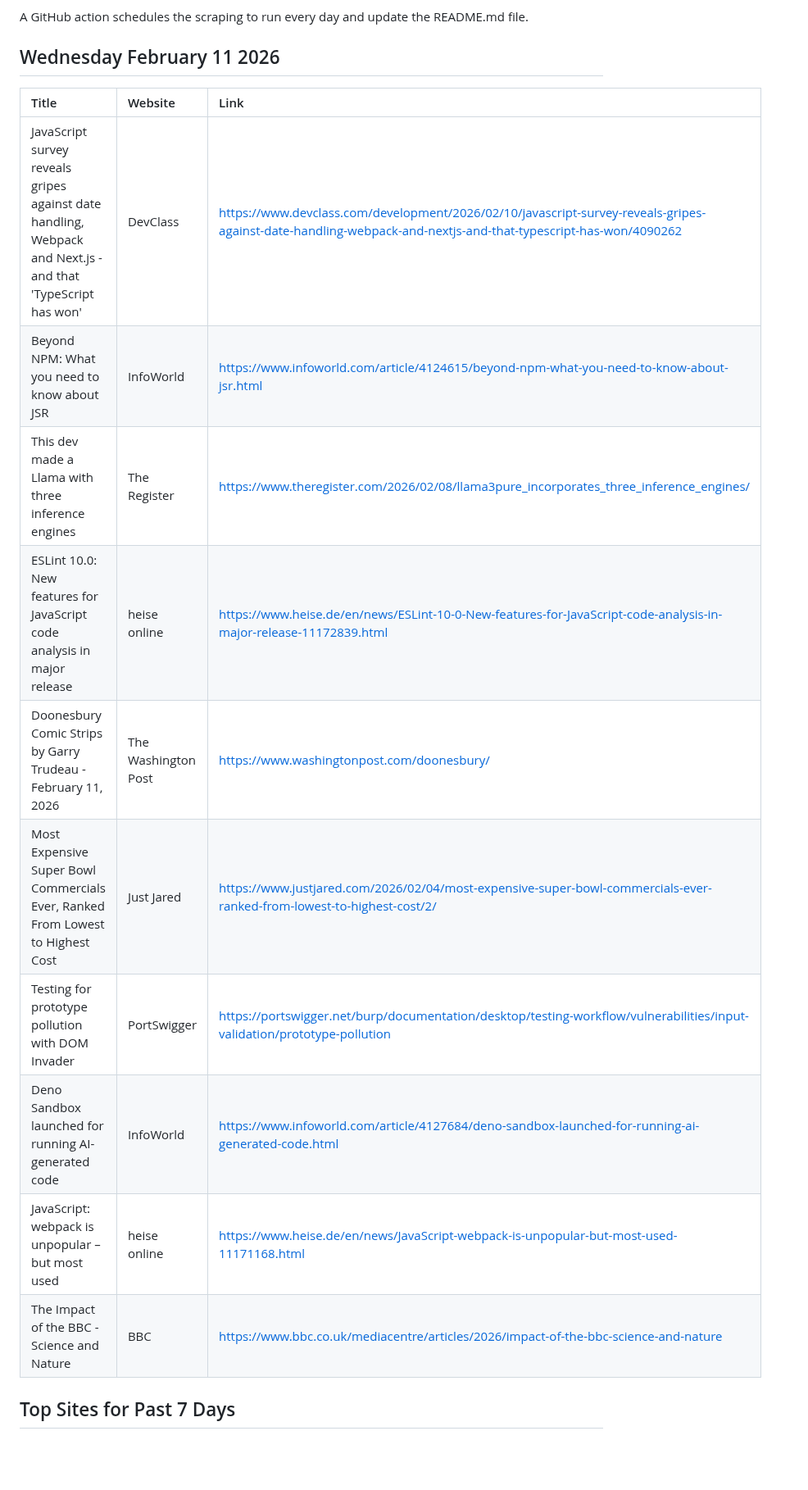
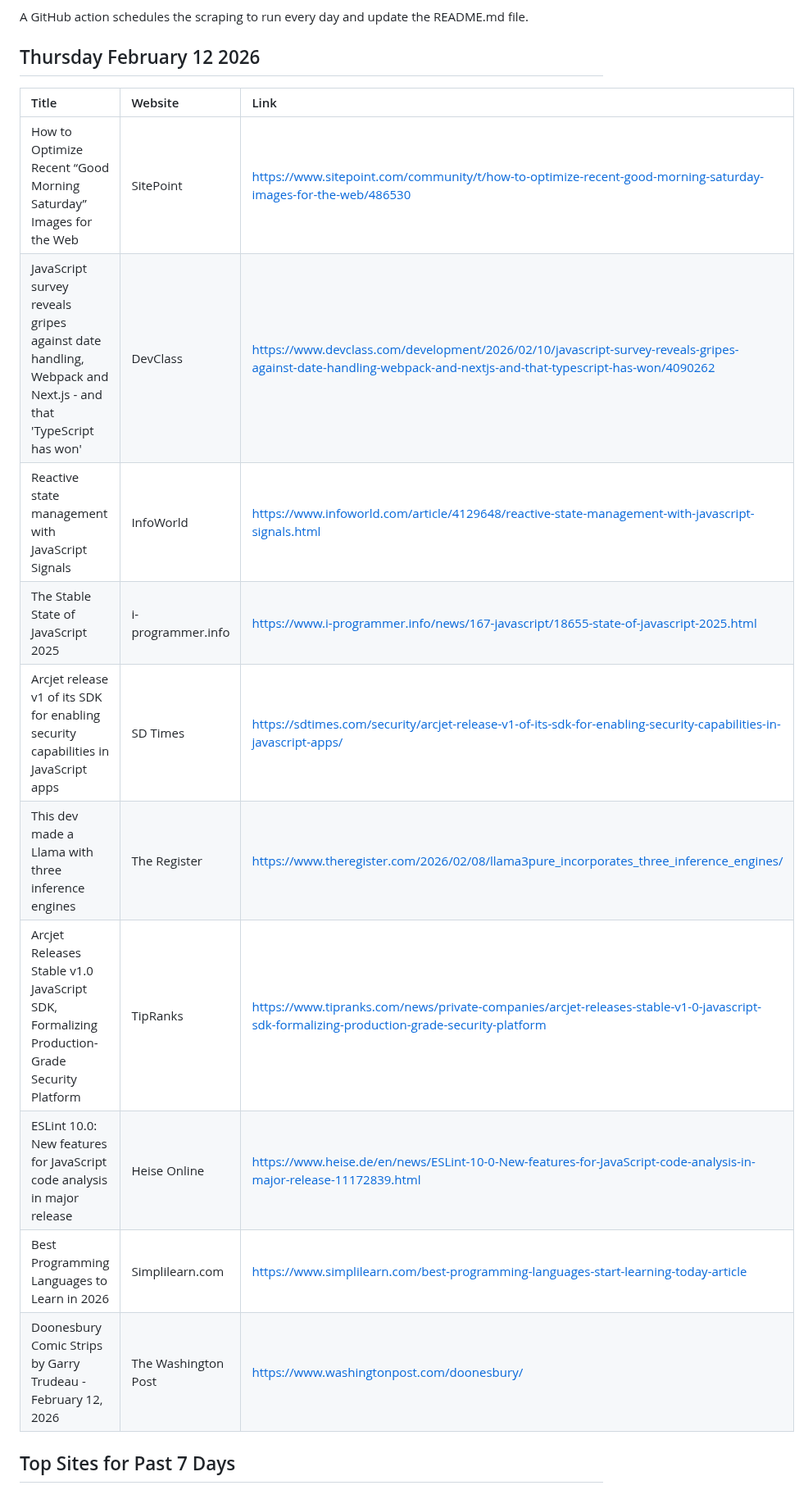
Before and after one commit to dan-mba/python-selenium-news, a Markdown page: README.md, the part around the change. Shown at 82% size. GitHub-like rendering; blank space fills up the shorter version.

Commit message:
Update News

```diff
--- a/README.md
+++ b/README.md
@@ -6,21 +6,21 @@ The articles are then parsed and output to a markdown file using [Pandas](https:
 
 A GitHub action schedules the scraping to run every day and update the README.md file.
 
-## Wednesday February 11 2026
+## Thursday February 12 2026
 
 
 | Title                                                                                                       | Website             | Link                                                                                                                                                          |
 |:------------------------------------------------------------------------------------------------------------|:--------------------|:--------------------------------------------------------------------------------------------------------------------------------------------------------------|
+| How to Optimize Recent “Good Morning Saturday” Images for the Web                                           | SitePoint           | https://www.sitepoint.com/community/t/how-to-optimize-recent-good-morning-saturday-images-for-the-web/486530                                                  |
 | JavaScript survey reveals gripes against date handling, Webpack and Next.js - and that 'TypeScript has won' | DevClass            | https://www.devclass.com/development/2026/02/10/javascript-survey-reveals-gripes-against-date-handling-webpack-and-nextjs-and-that-typescript-has-won/4090262 |
-| Beyond NPM: What you need to know about JSR                                                                 | InfoWorld           | https://www.infoworld.com/article/4124615/beyond-npm-what-you-need-to-know-about-jsr.html                                                                     |
+| Reactive state management with JavaScript Signals                                                           | InfoWorld           | https://www.infoworld.com/article/4129648/reactive-state-management-with-javascript-signals.html                                                              |
+| The Stable State of JavaScript 2025                                                                         | i-programmer.info   | https://www.i-programmer.info/news/167-javascript/18655-state-of-javascript-2025.html                                                                         |
+| Arcjet release v1 of its SDK for enabling security capabilities in JavaScript apps                          | SD Times            | https://sdtimes.com/security/arcjet-release-v1-of-its-sdk-for-enabling-security-capabilities-in-javascript-apps/                                              |
 | This dev made a Llama with three inference engines                                                          | The Register        | https://www.theregister.com/2026/02/08/llama3pure_incorporates_three_inference_engines/                                                                       |
-| ESLint 10.0: New features for JavaScript code analysis in major release                                     | heise online        | https://www.heise.de/en/news/ESLint-10-0-New-features-for-JavaScript-code-analysis-in-major-release-11172839.html                                             |
-| Doonesbury Comic Strips by Garry Trudeau - February 11, 2026                                                | The Washington Post | https://www.washingtonpost.com/doonesbury/                                                                                                                    |
-| Most Expensive Super Bowl Commercials Ever, Ranked From Lowest to Highest Cost                              | Just Jared          | https://www.justjared.com/2026/02/04/most-expensive-super-bowl-commercials-ever-ranked-from-lowest-to-highest-cost/2/                                         |
-| Testing for prototype pollution with DOM Invader                                                            | PortSwigger         | https://portswigger.net/burp/documentation/desktop/testing-workflow/vulnerabilities/input-validation/prototype-pollution                                      |
-| Deno Sandbox launched for running AI-generated code                                                         | InfoWorld           | https://www.infoworld.com/article/4127684/deno-sandbox-launched-for-running-ai-generated-code.html                                                            |
-| JavaScript: webpack is unpopular – but most used                                                            | heise online        | https://www.heise.de/en/news/JavaScript-webpack-is-unpopular-but-most-used-11171168.html                                                                      |
-| The Impact of the BBC - Science and Nature                                                                  | BBC                 | https://www.bbc.co.uk/mediacentre/articles/2026/impact-of-the-bbc-science-and-nature                                                                          |
+| Arcjet Releases Stable v1.0 JavaScript SDK, Formalizing Production-Grade Security Platform                  | TipRanks            | https://www.tipranks.com/news/private-companies/arcjet-releases-stable-v1-0-javascript-sdk-formalizing-production-grade-security-platform                     |
+| ESLint 10.0: New features for JavaScript code analysis in major release                                     | Heise Online        | https://www.heise.de/en/news/ESLint-10-0-New-features-for-JavaScript-code-analysis-in-major-release-11172839.html                                             |
+| Best Programming Languages to Learn in 2026                                                                 | Simplilearn.com     | https://www.simplilearn.com/best-programming-languages-start-learning-today-article                                                                           |
+| Doonesbury Comic Strips by Garry Trudeau - February 12, 2026                                                | The Washington Post | https://www.washingtonpost.com/doonesbury/                                                                                                                    |
 ## Top Sites for Past 7 Days
 
 ![Graph of Top Sites](https://raw.githubusercontent.com/dan-mba/python-selenium-news/main/last-week.png)
```
Also changed, not shown: last-week.png, 1 other file.
